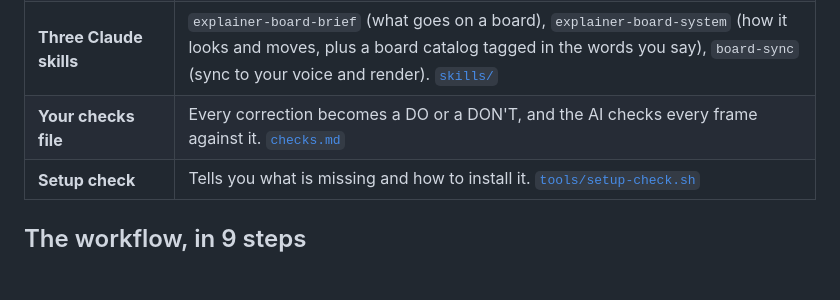
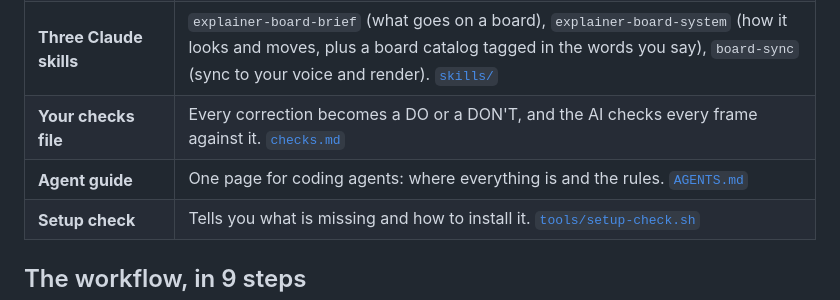
Before and after one commit to sirioberati/YouTube-AI-Motion-Graphics, a Markdown page: README.md, the part around the change. GitHub-like rendering; blank space fills up the shorter version.

Commit message:
README: link the agent guide

```diff
--- a/README.md
+++ b/README.md
@@ -27,6 +27,7 @@
 | **Every prompt from the video** | From your references folder to the final export, in order. [`prompts/`](prompts/README.md) |
 | **Three Claude skills** | `explainer-board-brief` (what goes on a board), `explainer-board-system` (how it looks and moves, plus a board catalog tagged in the words you say), `board-sync` (sync to your voice and render). [`skills/`](skills) |
 | **Your checks file** | Every correction becomes a DO or a DON'T, and the AI checks every frame against it. [`checks.md`](checks.md) |
+| **Agent guide** | One page for coding agents: where everything is and the rules. [`AGENTS.md`](AGENTS.md) |
 | **Setup check** | Tells you what is missing and how to install it. [`tools/setup-check.sh`](tools/setup-check.sh) |
 
 ## The workflow, in 9 steps
```
